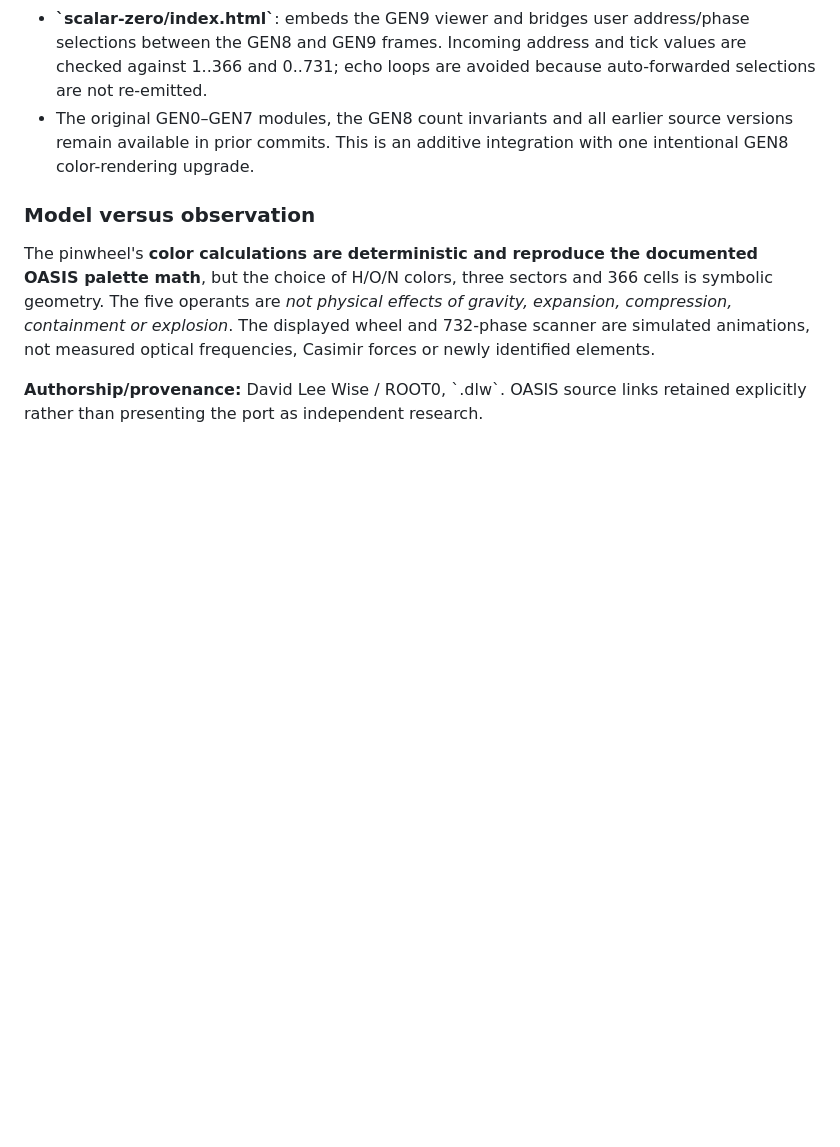
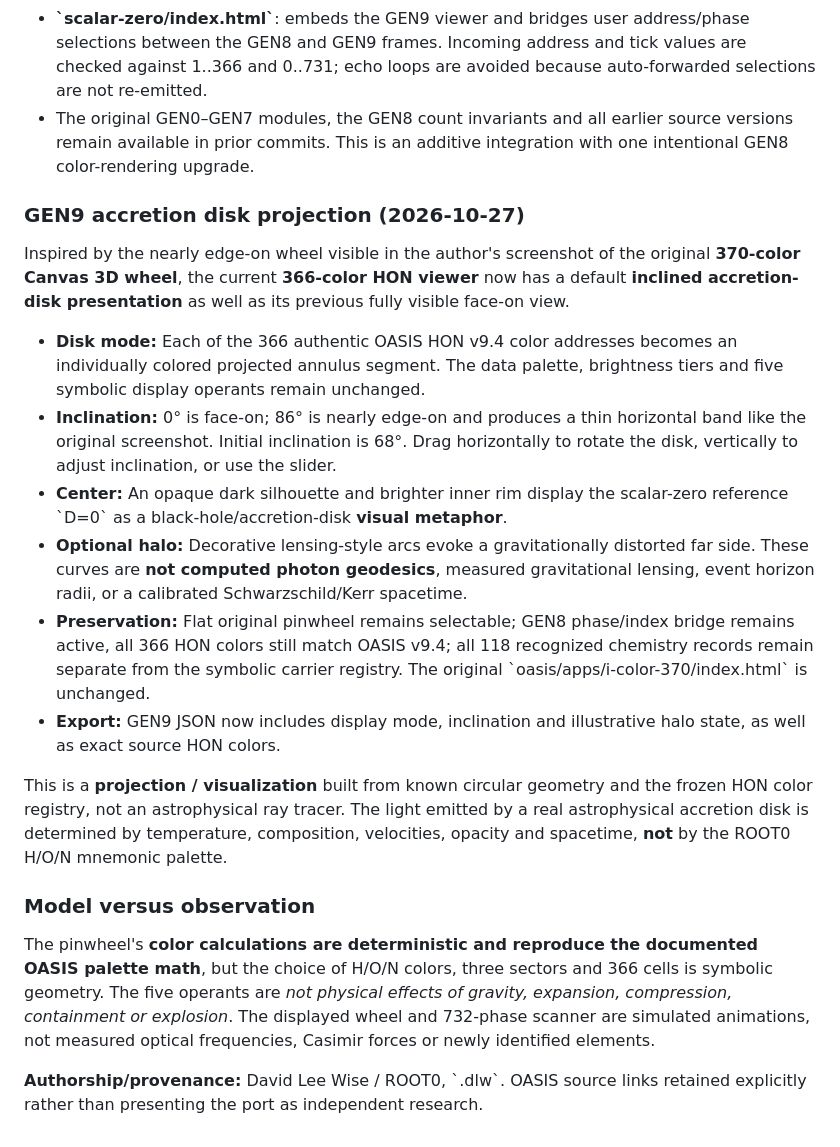
Before and after one commit to DavidWise01/photonic, a Markdown page: scalar-zero/README.md, the part around the change. Rendered like a GitHub page; blank space fills up the shorter version.

Commit message:
docs: GEN9 tilted accretion disk projection, source palette and physical boundary

```diff
--- a/scalar-zero/README.md
+++ b/scalar-zero/README.md
@@ -410,6 +410,19 @@ OASIS's v9.4 README also references an original \`MN_PRIME_366_EXPLORER.html\` w
 - **\`scalar-zero/index.html\`**: embeds the GEN9 viewer and bridges user address/phase selections between the GEN8 and GEN9 frames. Incoming address and tick values are checked against 1..366 and 0..731; echo loops are avoided because auto-forwarded selections are not re-emitted.
 - The original GEN0–GEN7 modules, the GEN8 count invariants and all earlier source versions remain available in prior commits. This is an additive integration with one intentional GEN8 color-rendering upgrade.
 
+### GEN9 accretion disk projection (2026-10-27)
+
+Inspired by the nearly edge-on wheel visible in the author's screenshot of the original **370-color Canvas 3D wheel**, the current **366-color HON viewer** now has a default **inclined accretion-disk presentation** as well as its previous fully visible face-on view.
+
+- **Disk mode:** Each of the 366 authentic OASIS HON v9.4 color addresses becomes an individually colored projected annulus segment. The data palette, brightness tiers and five symbolic display operants remain unchanged.
+- **Inclination:** 0° is face-on; 86° is nearly edge-on and produces a thin horizontal band like the original screenshot. Initial inclination is 68°. Drag horizontally to rotate the disk, vertically to adjust inclination, or use the slider.
+- **Center:** An opaque dark silhouette and brighter inner rim display the scalar-zero reference \`D=0\` as a black-hole/accretion-disk **visual metaphor**.
+- **Optional halo:** Decorative lensing-style arcs evoke a gravitationally distorted far side. These curves are **not computed photon geodesics**, measured gravitational lensing, event horizon radii, or a calibrated Schwarzschild/Kerr spacetime.
+- **Preservation:** Flat original pinwheel remains selectable; GEN8 phase/index bridge remains active, all 366 HON colors still match OASIS v9.4; all 118 recognized chemistry records remain separate from the symbolic carrier registry. The original \`oasis/apps/i-color-370/index.html\` is unchanged.
+- **Export:** GEN9 JSON now includes display mode, inclination and illustrative halo state, as well as exact source HON colors.
+
+This is a **projection / visualization** built from known circular geometry and the frozen HON color registry, not an astrophysical ray tracer. The light emitted by a real astrophysical accretion disk is determined by temperature, composition, velocities, opacity and spacetime, **not** by the ROOT0 H/O/N mnemonic palette.
+
 ### Model versus observation
 
 The pinwheel's **color calculations are deterministic and reproduce the documented OASIS palette math**, but the choice of H/O/N colors, three sectors and 366 cells is symbolic geometry. The five operants are *not physical effects of gravity, expansion, compression, containment or explosion*. The displayed wheel and 732-phase scanner are simulated animations, not measured optical frequencies, Casimir forces or newly identified elements.
```
